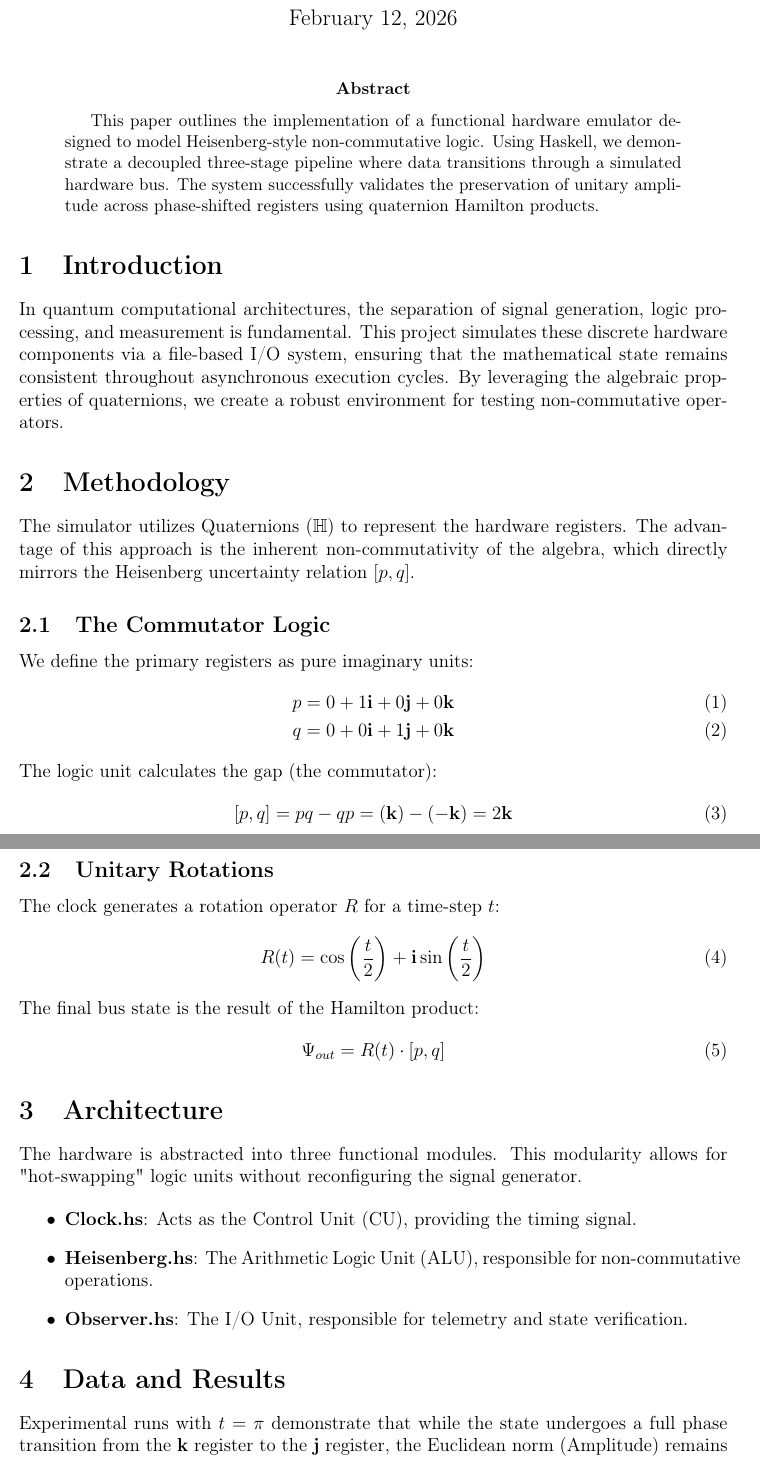
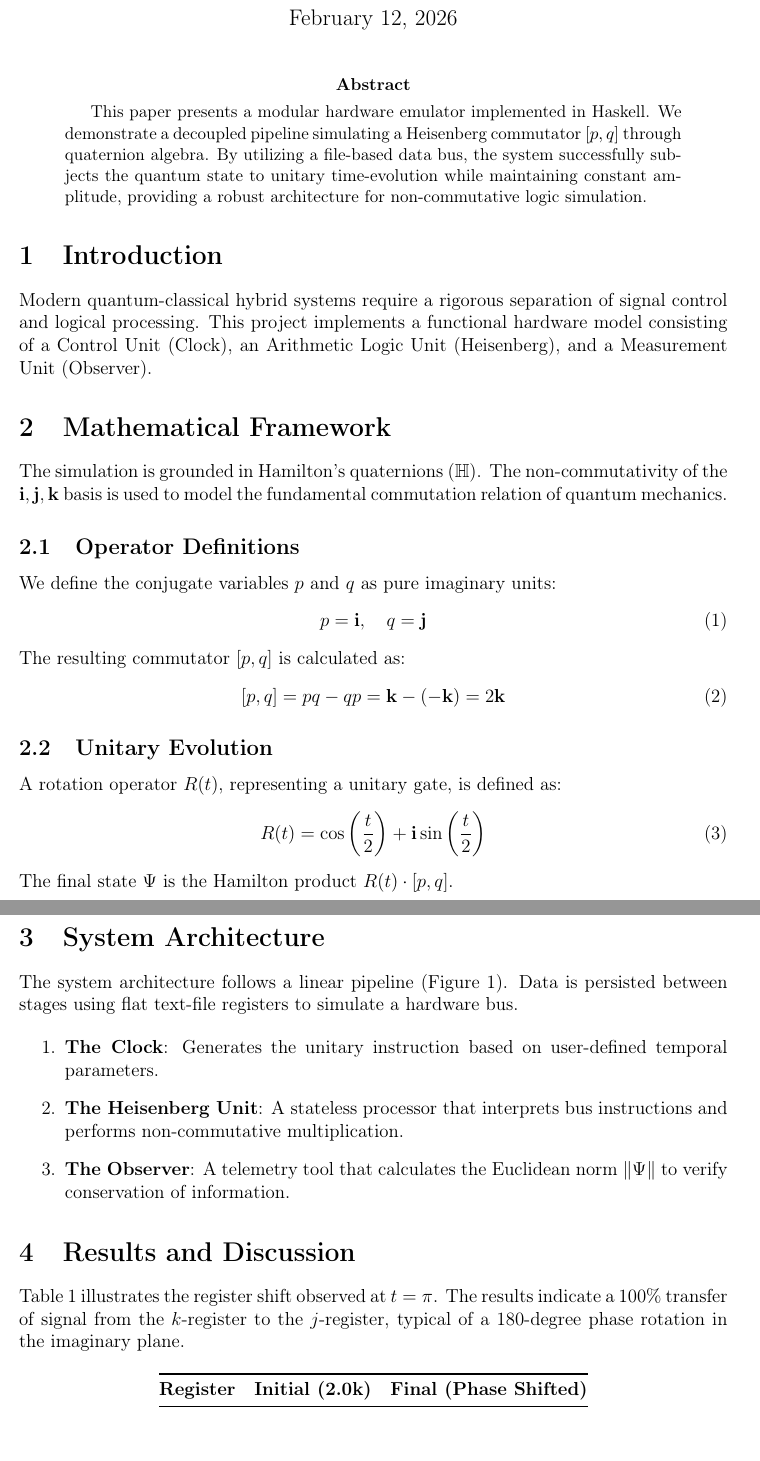
Before and after one commit to subunits/TransmutationEngine, a LaTeX paper (HeisenburgCircuts.tex): two parts of pages 1 and 2 of 5 before the commit and two parts of pages 1 and 2 of 4 after it, joined at a grey line, cut so that both start at the same text, the shorter picture padded with empty space. Compiled offline with pdfLaTeX.

Commit message:
Revise HeisenbergCircuits.tex for clarity and updates
This paper presents a modular hardware emulator implemented in Haskell. We demonstrate a decoupled pipeline simulating a Heisenberg commutator through quaternion algebra.

```diff
--- a/HeisenburgCircuts.tex
+++ b/HeisenburgCircuts.tex
@@ -49,49 +53,45 @@
 \maketitle
 
 \begin{abstract}
-This paper outlines the implementation of a functional hardware emulator designed to model Heisenberg-style non-commutative logic. Using Haskell, we demonstrate a decoupled three-stage pipeline where data transitions through a simulated hardware bus. The system successfully validates the preservation of unitary amplitude across phase-shifted registers using quaternion Hamilton products.
+This paper presents a modular hardware emulator implemented in Haskell. We demonstrate a decoupled pipeline simulating a Heisenberg commutator $[p, q]$ through quaternion algebra. By utilizing a file-based data bus, the system successfully subjects the quantum state to unitary time-evolution while maintaining constant amplitude, providing a robust architecture for non-commutative logic simulation.
 \end{abstract}
 
 \section{Introduction}
-In quantum computational architectures, the separation of signal generation, logic processing, and measurement is fundamental. This project simulates these discrete hardware components via a file-based I/O system, ensuring that the mathematical state remains consistent throughout asynchronous execution cycles. By leveraging the algebraic properties of quaternions, we create a robust environment for testing non-commutative operators.
+Modern quantum-classical hybrid systems require a rigorous separation of signal control and logical processing. This project implements a functional hardware model consisting of a Control Unit (Clock), an Arithmetic Logic Unit (Heisenberg), and a Measurement Unit (Observer).
 
-\section{Methodology}
-The simulator utilizes Quaternions ($\mathbb{H}$) to represent the hardware registers. The advantage of this approach is the inherent non-commutativity of the algebra, which directly mirrors the Heisenberg uncertainty relation $[p, q]$.
+\section{Mathematical Framework}
+The simulation is grounded in Hamilton's quaternions ($\mathbb{H}$). The non-commutativity of the $\mathbf{i, j, k}$ basis is used to model the fundamental commutation relation of quantum mechanics.
 
-\subsection{The Commutator Logic}
-We define the primary registers as pure imaginary units:
-\begin{align}
-p &= 0 + 1\mathbf{i} + 0\mathbf{j} + 0\mathbf{k} \\
-q &= 0 + 0\mathbf{i} + 1\mathbf{j} + 0\mathbf{k}
-\end{align}
-The logic unit calculates the gap (the commutator):
+\subsection{Operator Definitions}
+We define the conjugate variables $p$ and $q$ as pure imaginary units:
 \begin{equation}
-[p, q] = pq - qp = (\mathbf{k}) - (-\mathbf{k}) = 2\mathbf{k}
+p = \mathbf{i}, \quad q = \mathbf{j}
+\end{equation}
+The resulting commutator $[p, q]$ is calculated as:
+\begin{equation}
+[p, q] = pq - qp = \mathbf{k} - (-\mathbf{k}) = 2\mathbf{k}
 \end{equation}
 
-\subsection{Unitary Rotations}
-The clock generates a rotation operator $R$ for a time-step $t$:
+\subsection{Unitary Evolution}
+A rotation operator $R(t)$, representing a unitary gate, is defined as:
 \begin{equation}
 R(t) = \cos\left(\frac{t}{2}\right) + \mathbf{i}\sin\left(\frac{t}{2}\right)
 \end{equation}
-The final bus state is the result of the Hamilton product:
-\begin{equation}
-\Psi_{out} = R(t) \cdot [p, q]
-\end{equation}
+The final state $\Psi$ is the Hamilton product $R(t) \cdot [p, q]$.
 
-\section{Architecture}
-The hardware is abstracted into three functional modules. This modularity allows for "hot-swapping" logic units without reconfiguring the signal generator.
+\section{System Architecture}
+The system architecture follows a linear pipeline (Figure 1). Data is persisted between stages using flat text-file registers to simulate a hardware bus.
 
 
 
-\begin{itemize}
-    \item \textbf{Clock.hs}: Acts as the Control Unit (CU), providing the timing signal.
-    \item \textbf{Heisenberg.hs}: The Arithmetic Logic Unit (ALU), responsible for non-commutative operations.
-    \item \textbf{Observer.hs}: The I/O Unit, responsible for telemetry and state verification.
-\end{itemize}
+\begin{enumerate}
+    \item \textbf{The Clock}: Generates the unitary instruction based on user-defined temporal parameters.
+    \item \textbf{The Heisenberg Unit}: A stateless processor that interprets bus instructions and performs non-commutative multiplication.
+    \item \textbf{The Observer}: A telemetry tool that calculates the Euclidean norm $\| \Psi \|$ to verify conservation of information.
+\end{enumerate}
 
-\section{Data and Results}
-Experimental runs with $t = \pi$ demonstrate that while the state undergoes a full phase transition from the $\mathbf{k}$ register to the $\mathbf{j}$ register, the Euclidean norm (Amplitude) remains invariant at 2.0.
+\section{Results and Discussion}
+Table 1 illustrates the register shift observed at $t = \pi$. The results indicate a 100\% transfer of signal from the $k$-register to the $j$-register, typical of a 180-degree phase rotation in the imaginary plane.
 
 \begin{table}[h]
 \centering
@@ -99 +99,2 @@ Experimental runs with $t = \pi$ demonstrate that while the state undergoes a fu
 \toprule
+\textbf{Register} & \textbf{Initial (2.0k)} & \textbf{Final (Phase Shifted)} \\ \midrule
@@ -116 +112,0 @@ This simulation confirms that file-based modularity is a viable pathway for comp
-\bibitem{haskell} Simon Thompson, \textit{Haskell: The Craft of Functional Programming}, Addison-Wesley, 2011.
```
Also changed, not shown: HeisenburgCircuts.tex (72 more changed lines).
